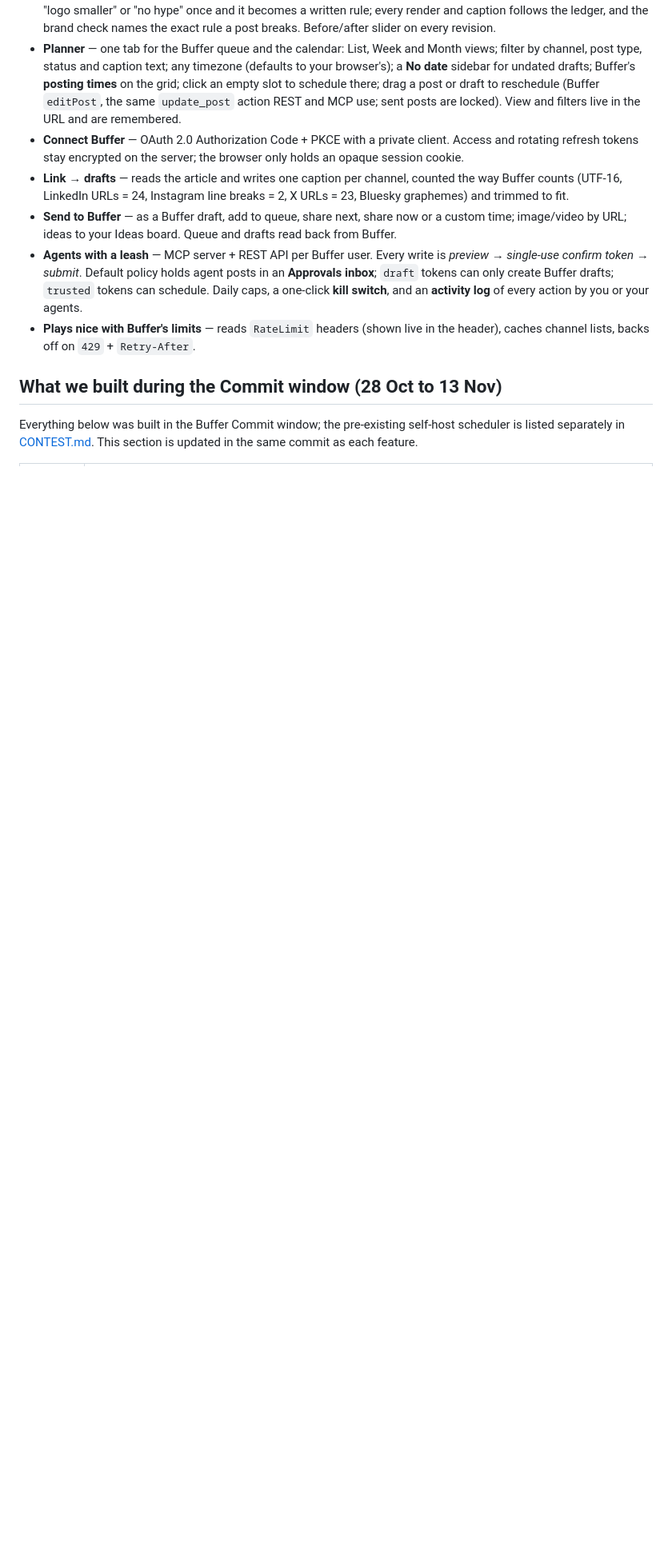
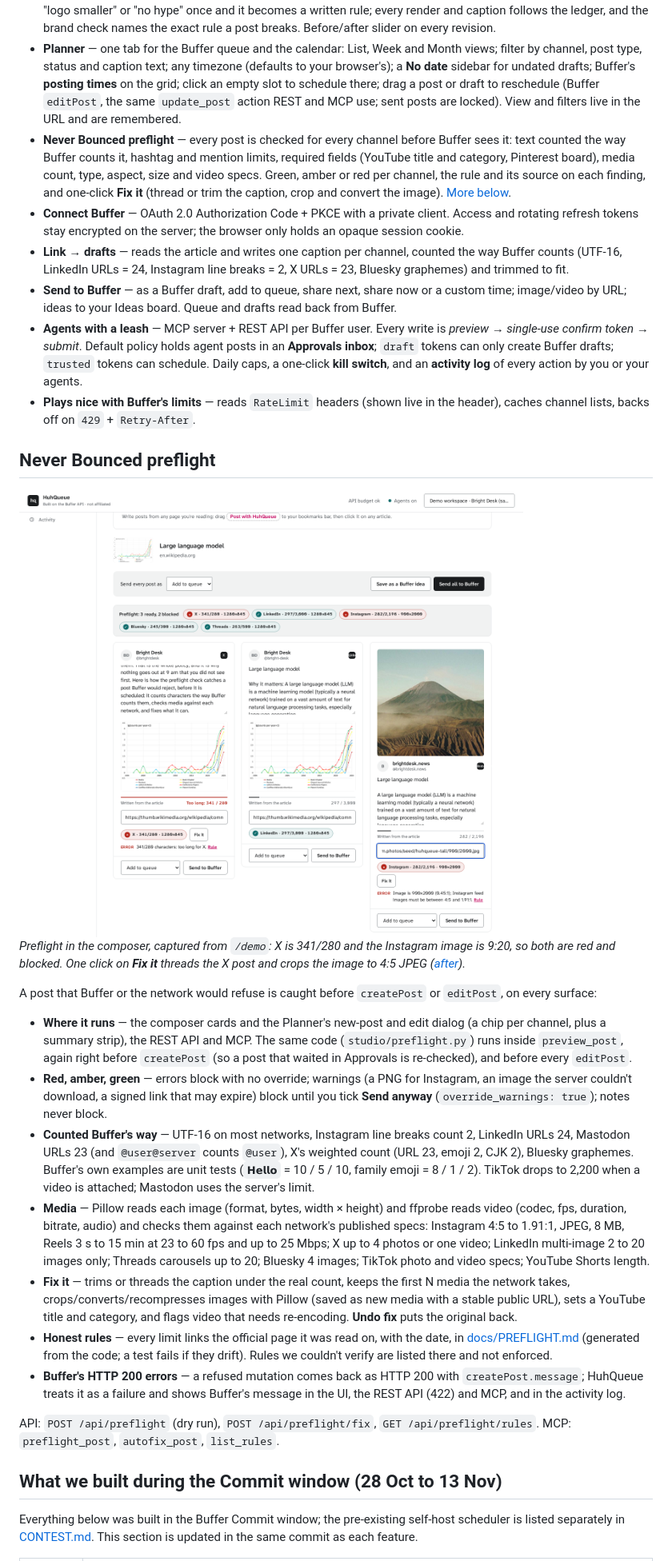
Before and after one commit to dataanalystram/buffer-contest, a Markdown page: README.md, the part around one of its changes. Shown at 80% size. Drawn GitHub-style; pictures changed too: docs/screenshots/preflight-light.png (added); blank space fills up the shorter version.

```diff
--- a/README.md
+++ b/README.md
@@ -47,11 +47,33 @@ the Buffer account you already use.
 - **Video worker** — on the free hosted plan, Reels render on a GitHub Actions worker (`studio/render_worker.py`, `.github/workflows/render.yml`) that fetches the job with a single-use token and posts the MP4 back; self-hosters render in-process.
 - **Brand kit and Style Ledger** — set colours, font, logo, end card and voice, or import them from your website. Say "logo smaller" or "no hype" once and it becomes a written rule; every render and caption follows the ledger, and the brand check names the exact rule a post breaks. Before/after slider on every revision.
 - **Planner** — one tab for the Buffer queue and the calendar: List, Week and Month views; filter by channel, post type, status and caption text; any timezone (defaults to your browser's); a **No date** sidebar for undated drafts; Buffer's **posting times** on the grid; click an empty slot to schedule there; drag a post or draft to reschedule (Buffer `editPost`, the same `update_post` action REST and MCP use; sent posts are locked). View and filters live in the URL and are remembered.
+- **Never Bounced preflight** — every post is checked for every channel before Buffer sees it: text counted the way Buffer counts it, hashtag and mention limits, required fields (YouTube title and category, Pinterest board), media count, type, aspect, size and video specs. Green, amber or red per channel, the rule and its source on each finding, and one-click **Fix it** (thread or trim the caption, crop and convert the image). [More below](#never-bounced-preflight).
 - **Connect Buffer** — OAuth 2.0 Authorization Code + PKCE with a private client. Access and rotating refresh tokens stay encrypted on the server; the browser only holds an opaque session cookie.
 - **Link → drafts** — reads the article and writes one caption per channel, counted the way Buffer counts (UTF-16, LinkedIn URLs = 24, Instagram line breaks = 2, X URLs = 23, Bluesky graphemes) and trimmed to fit.
 - **Send to Buffer** — as a Buffer draft, add to queue, share next, share now or a custom time; image/video by URL; ideas to your Ideas board. Queue and drafts read back from Buffer.
 - **Agents with a leash** — MCP server + REST API per Buffer user. Every write is *preview → single-use confirm token → submit*. Default policy holds agent posts in an **Approvals inbox**; `draft` tokens can only create Buffer drafts; `trusted` tokens can schedule. Daily caps, a one-click **kill switch**, and an **activity log** of every action by you or your agents.
 - **Plays nice with Buffer's limits** — reads `RateLimit` headers (shown live in the header), caches channel lists, backs off on `429` + `Retry-After`.
+
+## Never Bounced preflight
+
+<picture>
+  <source media="(prefers-color-scheme: dark)" srcset="docs/screenshots/preflight-dark.png">
+  <img src="docs/screenshots/preflight-light.png" alt="Composer with a preflight strip: X and Instagram are red (341/280 characters; image 900×2000 outside Instagram's 4:5 to 1.91:1), LinkedIn, Bluesky and Threads are green; each card shows its chip, the finding with a link to the rule, and a Fix it button">
+</picture>
+
+*Preflight in the composer, captured from `/demo`: X is 341/280 and the Instagram image is 9:20, so both are red and blocked. One click on **Fix it** threads the X post and crops the image to 4:5 JPEG ([after](docs/screenshots/preflight-fixed-light.png)).*
+
+A post that Buffer or the network would refuse is caught before `createPost` or `editPost`, on every surface:
+
+- **Where it runs** — the composer cards and the Planner's new-post and edit dialog (a chip per channel, plus a summary strip), the REST API and MCP. The same code (`studio/preflight.py`) runs inside `preview_post`, again right before `createPost` (so a post that waited in Approvals is re-checked), and before every `editPost`.
+- **Red, amber, green** — errors block with no override; warnings (a PNG for Instagram, an image the server couldn't download, a signed link that may expire) block until you tick **Send anyway** (`override_warnings: true`); notes never block.
+- **Counted Buffer's way** — UTF-16 on most networks, Instagram line breaks count 2, LinkedIn URLs 24, Mastodon URLs 23 (and `@user@server` counts `@user`), X's weighted count (URL 23, emoji 2, CJK 2), Bluesky graphemes. Buffer's own examples are unit tests (`𝗛𝗲𝗹𝗹𝗼` = 10 / 5 / 10, family emoji = 8 / 1 / 2). TikTok drops to 2,200 when a video is attached; Mastodon uses the server's limit.
+- **Media** — Pillow reads each image (format, bytes, width × height) and ffprobe reads video (codec, fps, duration, bitrate, audio) and checks them against each network's published specs: Instagram 4:5 to 1.91:1, JPEG, 8 MB, Reels 3 s to 15 min at 23 to 60 fps and up to 25 Mbps; X up to 4 photos or one video; LinkedIn multi-image 2 to 20 images only; Threads carousels up to 20; Bluesky 4 images; TikTok photo and video specs; YouTube Shorts length.
+- **Fix it** — trims or threads the caption under the real count, keeps the first N media the network takes, crops/converts/recompresses images with Pillow (saved as new media with a stable public URL), sets a YouTube title and category, and flags video that needs re-encoding. **Undo fix** puts the original back.
+- **Honest rules** — every limit links the official page it was read on, with the date, in [docs/PREFLIGHT.md](docs/PREFLIGHT.md) (generated from the code; a test fails if they drift). Rules we couldn't verify are listed there and not enforced.
+- **Buffer's HTTP 200 errors** — a refused mutation comes back as HTTP 200 with `createPost.message`; HuhQueue treats it as a failure and shows Buffer's message in the UI, the REST API (422) and MCP, and in the activity log.
+
+API: `POST /api/preflight` (dry run), `POST /api/preflight/fix`, `GET /api/preflight/rules`. MCP: `preflight_post`, `autofix_post`, `list_rules`.
 
 ## What we built during the Commit window (28 Oct to 13 Nov)
 
```
Also changed, not shown: other parts of README.md (+4 -2 lines), CONTEST.md (+1 -0 lines), docs/screenshots/preflight-dark.png (added), docs/screenshots/preflight-fixed-light.png (added), 4 other files.
